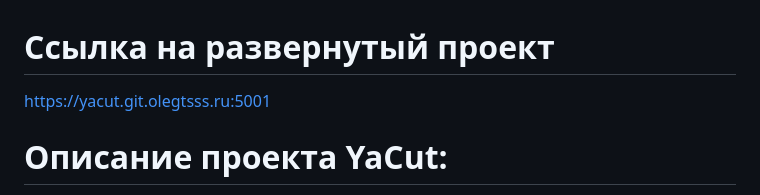
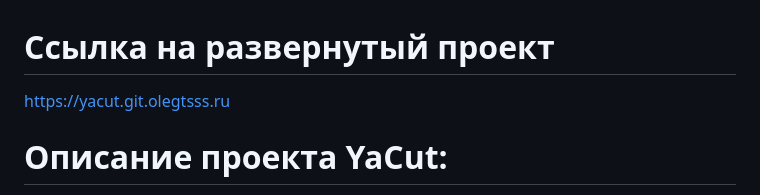
Before and after one commit to olegtsss/yacut, a Markdown page: README.md, the part around the change. GitHub-like rendering.

```diff
--- a/README.md
+++ b/README.md
@@ -1,6 +1,6 @@
 # Cсылка на развернутый проект
 
-https://yacut.git.olegtsss.ru:5001
+https://yacut.git.olegtsss.ru
 
 # Описание проекта YaCut:
 
```
